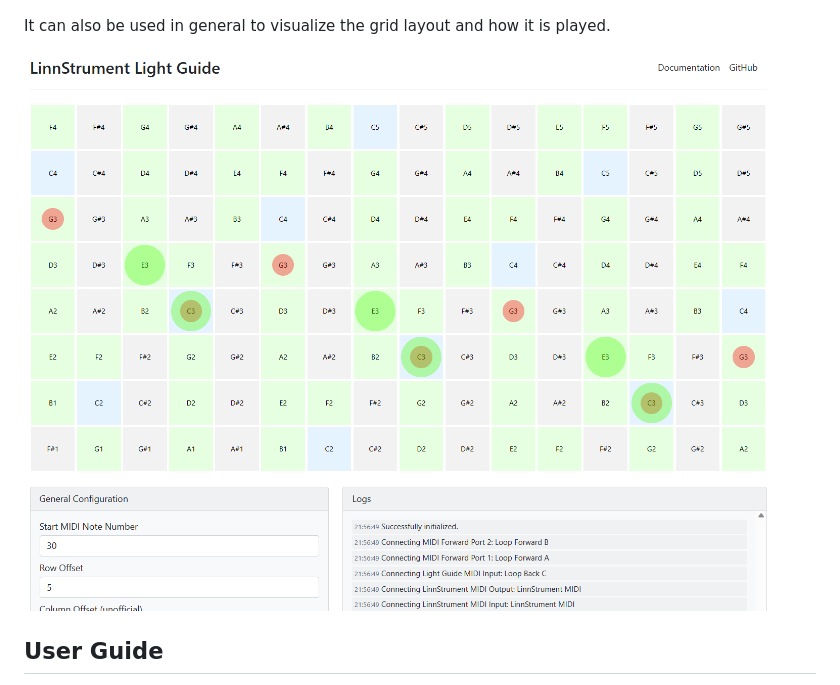
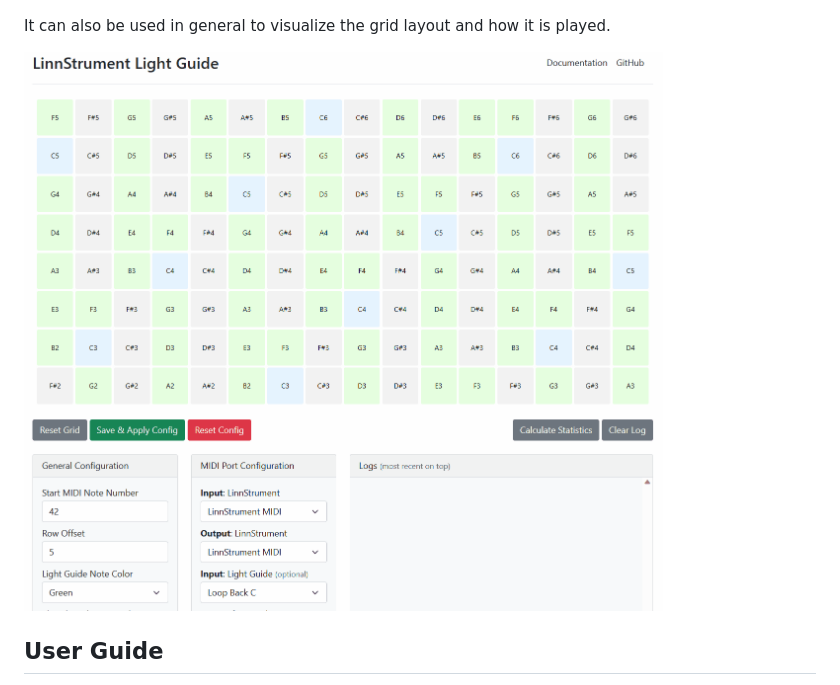
Before and after one commit to Fannon/linnstrument-light-guide, a Markdown page: README.md, the part around the change. GitHub-like rendering; pictures changed too: assets/linnstrument-light-guide-demo.gif (added), assets/screenshot.png (deleted).

Commit message:
Add demo GIF

```diff
--- a/README.md
+++ b/README.md
@@ -13,7 +13,7 @@ In principle this app could work with any program that sends Light Guide MIDI in
 
 It can also be used in general to visualize the grid layout and how it is played.
 
-![Screenshot](./assets/screenshot.png)
+![Demo GIF](./assets/linnstrument-light-guide-demo.gif)
 
 ## User Guide
 
```
Also changed, not shown: 3 other files.
